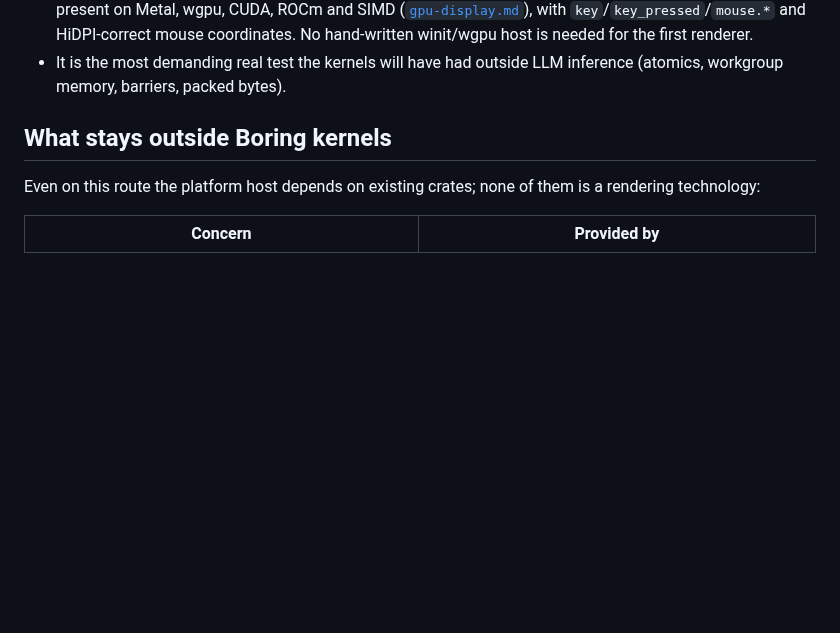
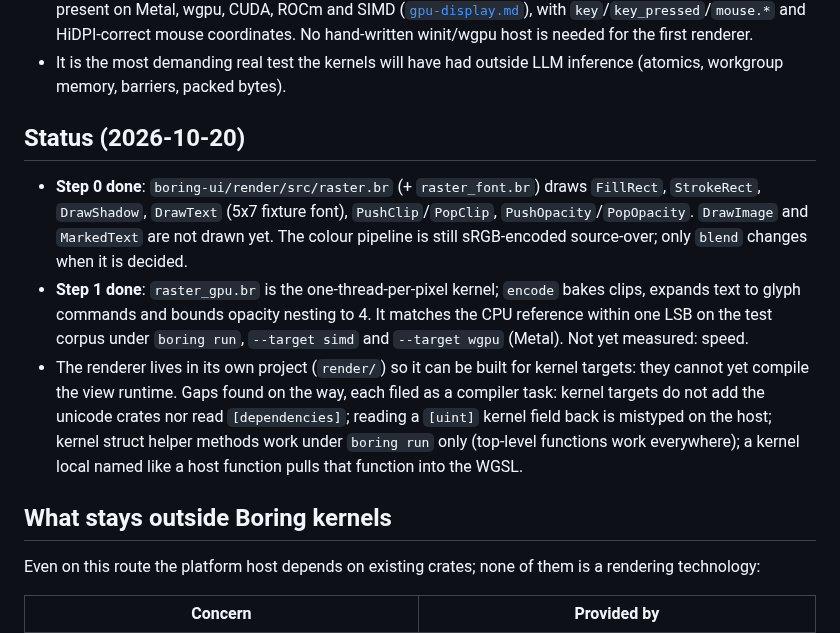
Before and after one commit to mlanoe/boring, a Markdown page: docs/design-notes/boring-ui-renderer-draft.md, the part around the change. Rendered like a GitHub page; blank space fills up the shorter version.

Commit message:
docs: boring-ui renderer draft status (steps 0 and 1)

```diff
--- a/docs/design-notes/boring-ui-renderer-draft.md
+++ b/docs/design-notes/boring-ui-renderer-draft.md
@@ -32,6 +32,20 @@ Rationale, in short:
   needed for the first renderer.
 - It is the most demanding real test the kernels will have had outside LLM inference (atomics, workgroup
   memory, barriers, packed bytes).
+
+## Status (2026-10-20)
+
+- **Step 0 done**: `boring-ui/render/src/raster.br` (+ `raster_font.br`) draws `FillRect`, `StrokeRect`, `DrawShadow`,
+  `DrawText` (5x7 fixture font), `PushClip`/`PopClip`, `PushOpacity`/`PopOpacity`. `DrawImage` and `MarkedText` are
+  not drawn yet. The colour pipeline is still sRGB-encoded source-over; only `blend` changes when it is decided.
+- **Step 1 done**: `raster_gpu.br` is the one-thread-per-pixel kernel; `encode` bakes clips, expands text to glyph
+  commands and bounds opacity nesting to 4. It matches the CPU reference within one LSB on the test corpus under
+  `boring run`, `--target simd` and `--target wgpu` (Metal). Not yet measured: speed.
+- The renderer lives in its own project (`render/`) so it can be built for kernel targets: they cannot yet
+  compile the view runtime. Gaps found on the way, each filed as a compiler task: kernel targets do not add the
+  unicode crates nor read `[dependencies]`; reading a `[uint]` kernel field back is mistyped on the host; kernel
+  struct helper methods work under `boring run` only (top-level functions work everywhere); a kernel local named
+  like a host function pulls that function into the WGSL.
 
 ## What stays outside Boring kernels
 
```
